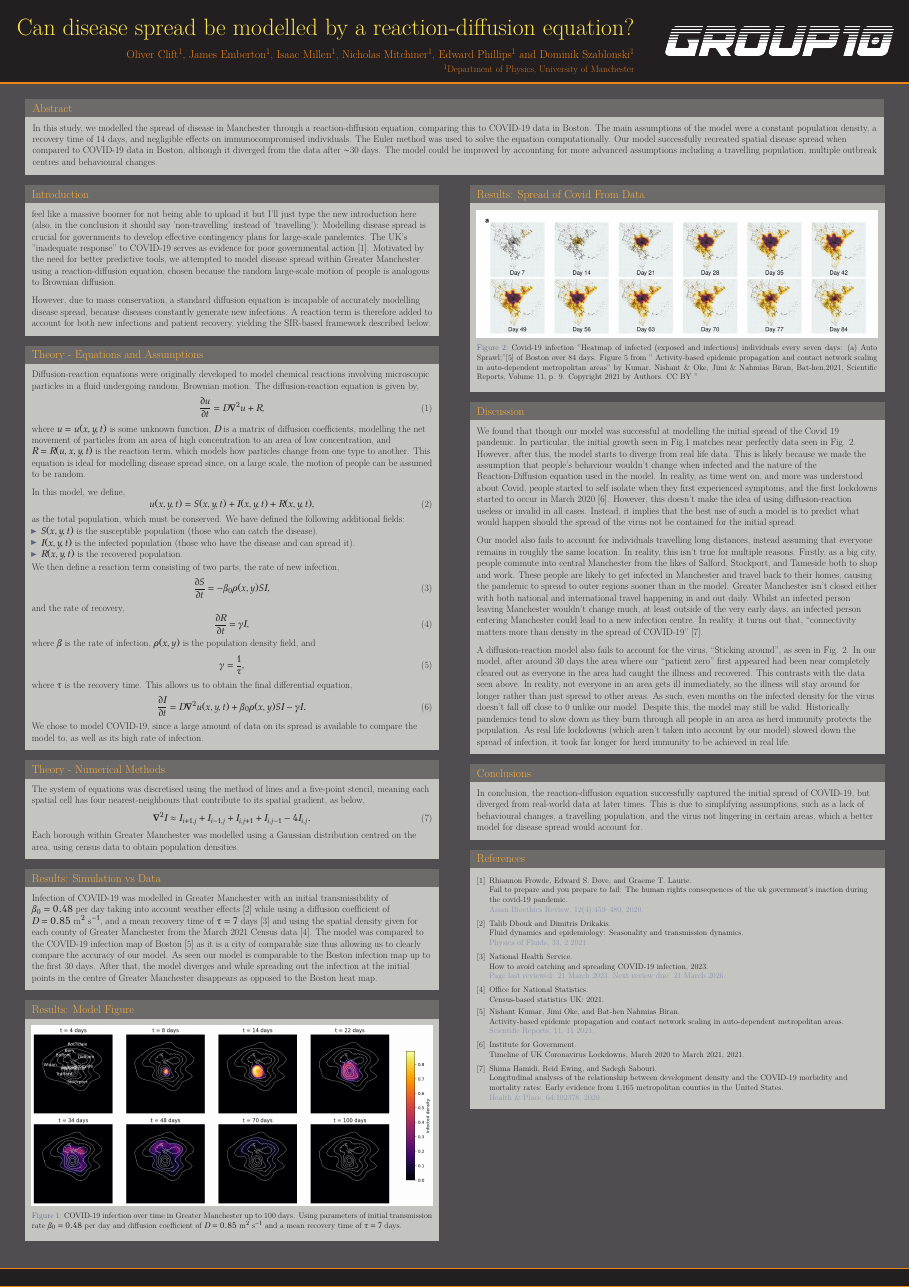
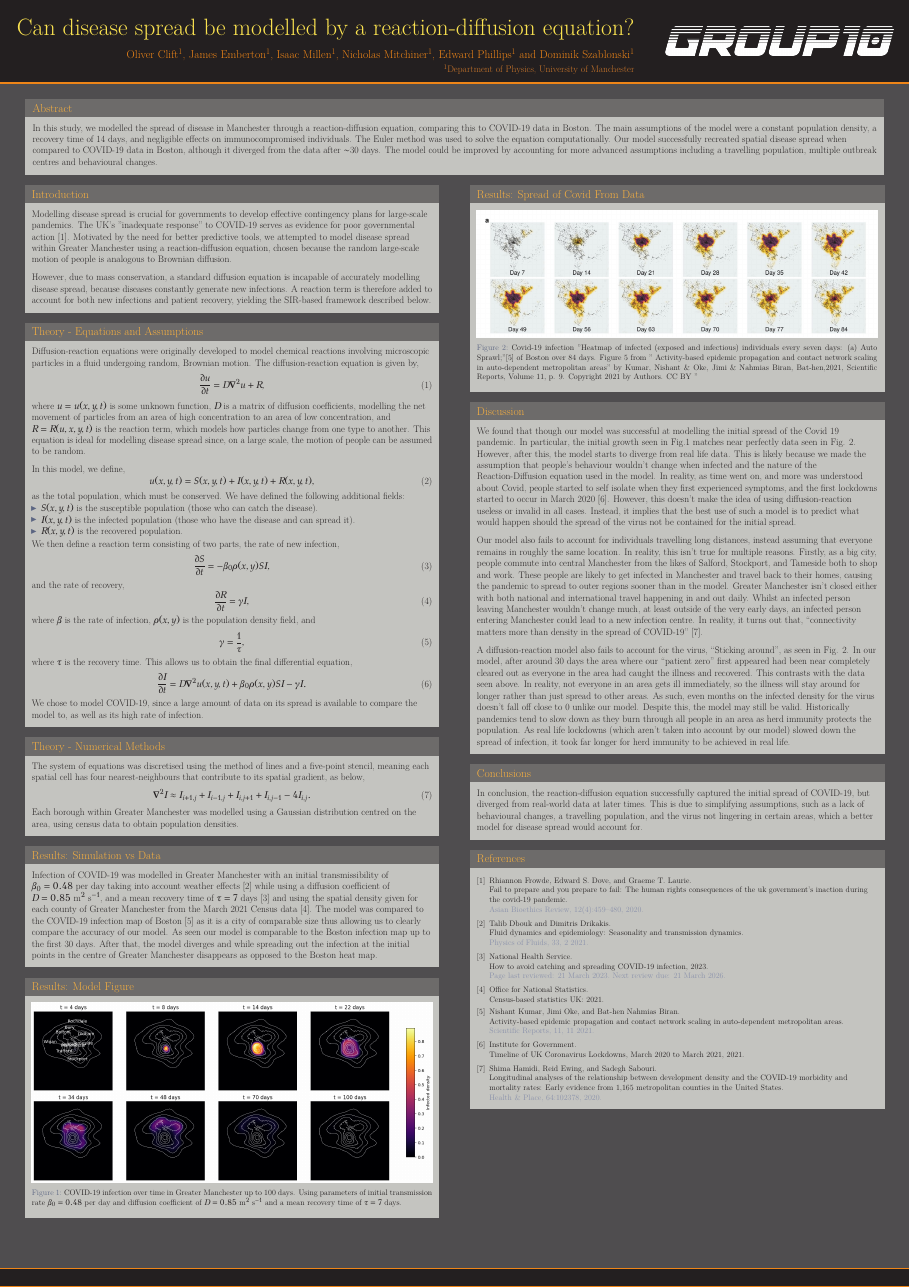
Before and after one commit to JamesEmberton/GeneralPhysics, a LaTeX poster (Poster/template.tex): the whole page. The pictures show the PDF file Poster/template.pdf that the author committed with the source.

Commit message:
Added contribution

```diff
--- a/Poster/template.tex
+++ b/Poster/template.tex
@@ -94,7 +94,7 @@ In this study, we modelled the spread of disease in Manchester through a reactio
 %----------------------------------------------------------------------------------------
 
 \begin{block}{Introduction}
-	feel like a massive boomer for not being able to upload it but I'll just type the new introduction here (also, in the conclusion it should say 'non-travelling' instead of 'travelling'):  Modelling disease spread is crucial for governments to develop effective contingency plans for large-scale pandemics. The UK's "inadequate response" to COVID-19 serves as evidence for poor governmental action \cite{Frowde2020FailPrepare}. Motivated by the need for better predictive tools, we attempted to model disease spread within Greater Manchester using a reaction-diffusion equation, chosen because the random large-scale motion of people is analogous to Brownian diffusion.
+	Modelling disease spread is crucial for governments to develop effective contingency plans for large-scale pandemics. The UK's "inadequate response" to COVID-19 serves as evidence for poor governmental action \cite{Frowde2020FailPrepare}. Motivated by the need for better predictive tools, we attempted to model disease spread within Greater Manchester using a reaction-diffusion equation, chosen because the random large-scale motion of people is analogous to Brownian diffusion.
 
 	\bigskip
 
```
Also changed, not shown: Poster/template.pdf, 4 other files.
